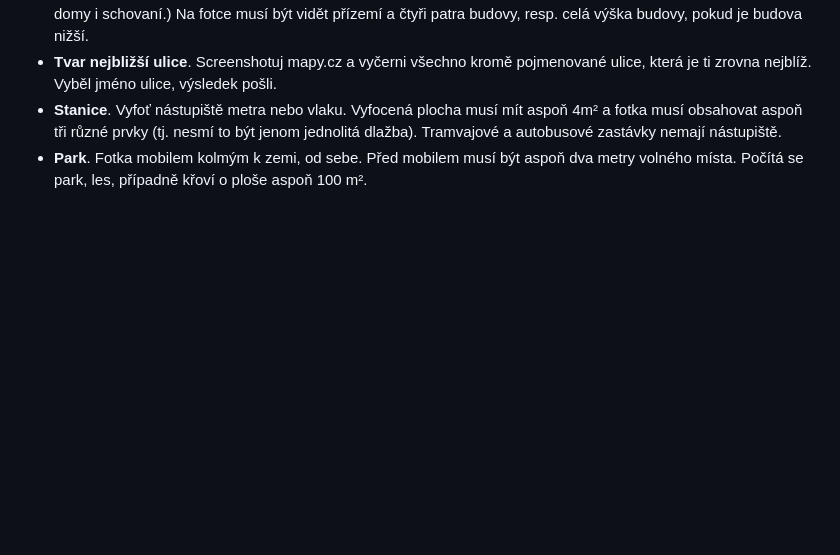
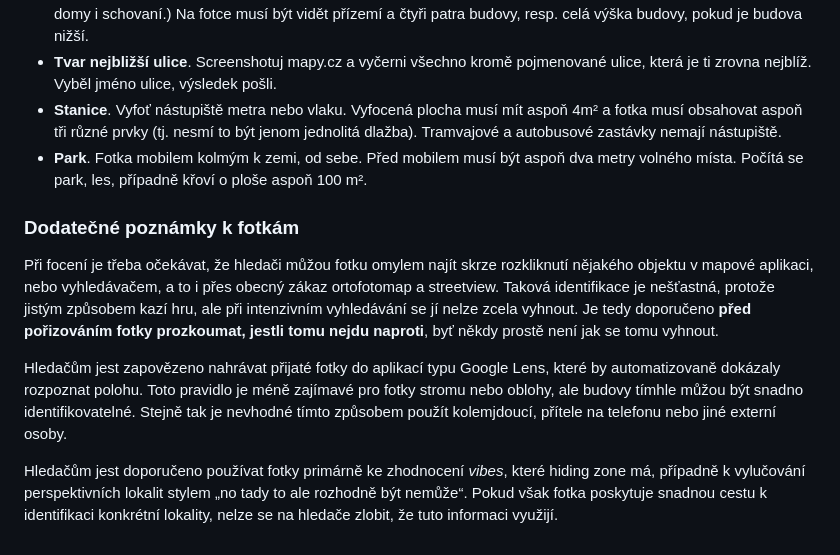
Before and after one commit to marenamat/jetlagcze, a Markdown page: games/PRG/otazky.md, the part around the change. Drawn GitHub-style; blank space fills up the shorter version.

Commit message:
PRG: Dodatečné poznámky k fotkám

```diff
--- a/games/PRG/otazky.md
+++ b/games/PRG/otazky.md
@@ -109,3 +109,24 @@ Na všech fotkách je dovoleno cenzurovat všechny reklamy, čísla, texty a log
   jenom jednolitá dlažba). Tramvajové a autobusové zastávky nemají nástupiště.
 - **Park**. Fotka mobilem kolmým k zemi, od sebe. Před mobilem musí být aspoň dva
   metry volného místa. Počítá se park, les, případně křoví o ploše aspoň 100 m².
+
+### Dodatečné poznámky k fotkám
+
+Při focení je třeba očekávat, že hledači můžou fotku omylem najít skrze
+rozkliknutí nějakého objektu v mapové aplikaci, nebo vyhledávačem, a to
+i přes obecný zákaz ortofotomap a streetview. Taková identifikace je nešťastná,
+protože jistým způsobem kazí hru, ale při intenzivním vyhledávání se jí nelze
+zcela vyhnout. Je tedy doporučeno **před pořizováním fotky prozkoumat, jestli
+tomu nejdu naproti**, byť někdy prostě není jak se tomu vyhnout.
+
+Hledačům jest zapovězeno nahrávat přijaté fotky do aplikací typu Google Lens,
+které by automatizovaně dokázaly rozpoznat polohu. Toto pravidlo je méně
+zajímavé pro fotky stromu nebo oblohy, ale budovy tímhle můžou být snadno
+identifikovatelné. Stejně tak je nevhodné tímto způsobem použít kolemjdoucí,
+přítele na telefonu nebo jiné externí osoby.
+
+Hledačům jest doporučeno používat fotky primárně ke zhodnocení *vibes*, které
+hiding zone má, případně k vylučování perspektivních lokalit stylem „no tady to
+ale rozhodně být nemůže“. Pokud však fotka poskytuje snadnou cestu k
+identifikaci konkrétní lokality, nelze se na hledače zlobit, že tuto informaci
+využijí.
```
Also changed, not shown: games/PRG/pravidla.md (+7 -0 lines).
